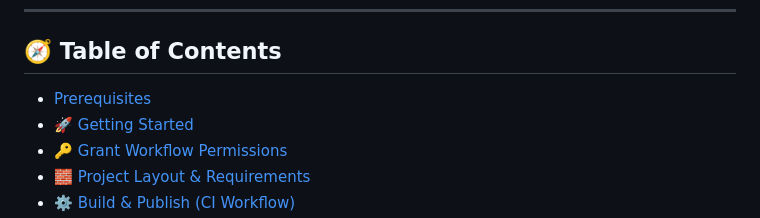
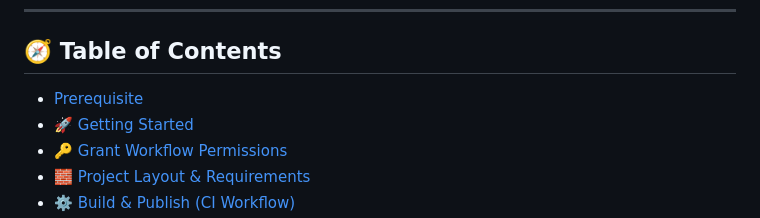
Before and after one commit to RebekkaLea/remotelighting-test, a Markdown page: README.md, the part around the change. Drawn GitHub-style.

```diff
--- a/README.md
+++ b/README.md
@@ -6,7 +6,7 @@ Template repository for publishing **Bootstrap-themed HTML** and **PDF** outputs
 
 ## 🧭 Table of Contents
 
-- [Prerequisites](#-prerequisites)
+- [Prerequisite](#-prerequisites)
 - [🚀 Getting Started](#-getting-started)
 - [🔑 Grant Workflow Permissions](#-grant-workflow-permissions)
 - [🧱 Project Layout & Requirements](#-project-layout--requirements)
```
